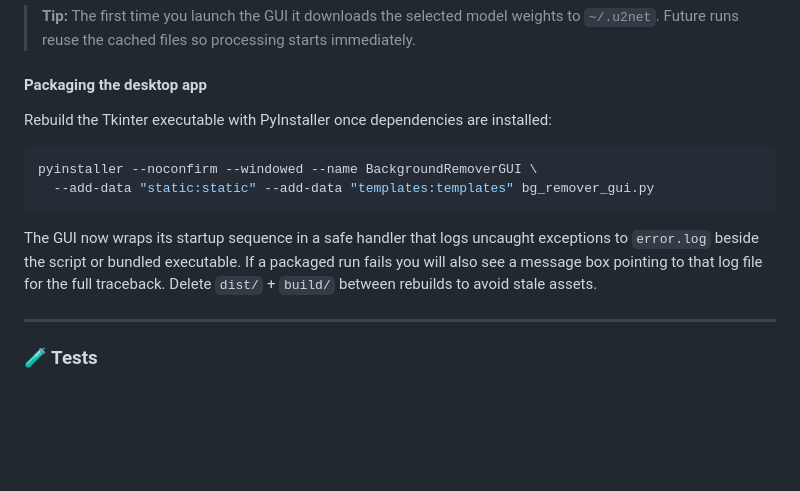
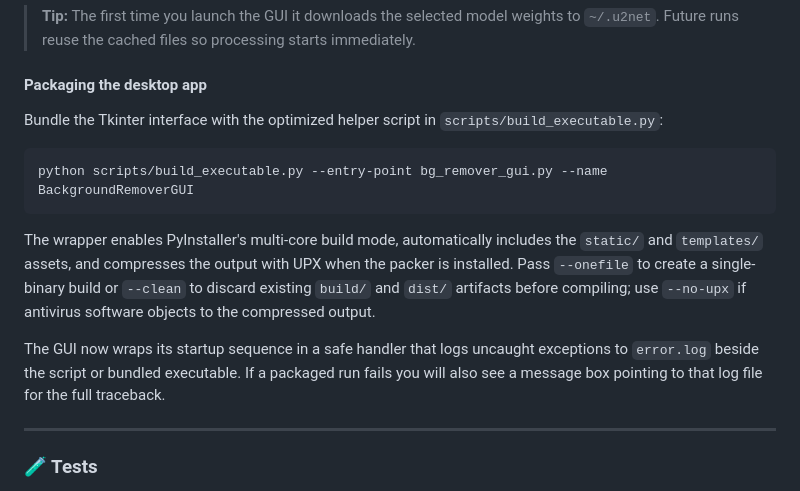
Before and after one commit to 1337-server/BG-Remover, a Markdown page: README.md, the part around the change. Drawn GitHub-style; blank space fills up the shorter version.

Commit message:
docs: align packaging guides with build helper

````diff
--- a/README.md
+++ b/README.md
@@ -161,17 +161,20 @@ colour-key fallback, etc.) mirror those exposed in the Flask UI.
 
 #### Packaging the desktop app
 
-Rebuild the Tkinter executable with PyInstaller once dependencies are installed:
+Bundle the Tkinter interface with the optimized helper script in `scripts/build_executable.py`:
 
 ```bash
-pyinstaller --noconfirm --windowed --name BackgroundRemoverGUI \
-  --add-data "static:static" --add-data "templates:templates" bg_remover_gui.py
+python scripts/build_executable.py --entry-point bg_remover_gui.py --name BackgroundRemoverGUI
 ```
+
+The wrapper enables PyInstaller's multi-core build mode, automatically includes the `static/` and
+`templates/` assets, and compresses the output with UPX when the packer is installed. Pass
+`--onefile` to create a single-binary build or `--clean` to discard existing `build/` and `dist/`
+artifacts before compiling; use `--no-upx` if antivirus software objects to the compressed output.
 
 The GUI now wraps its startup sequence in a safe handler that logs uncaught exceptions to
 `error.log` beside the script or bundled executable. If a packaged run fails you will also see a
-message box pointing to that log file for the full traceback. Delete `dist/` + `build/` between
-rebuilds to avoid stale assets.
+message box pointing to that log file for the full traceback.
 
 ---
 
````
Also changed, not shown: DEPLOYMENT.md (+10 -6 lines).
